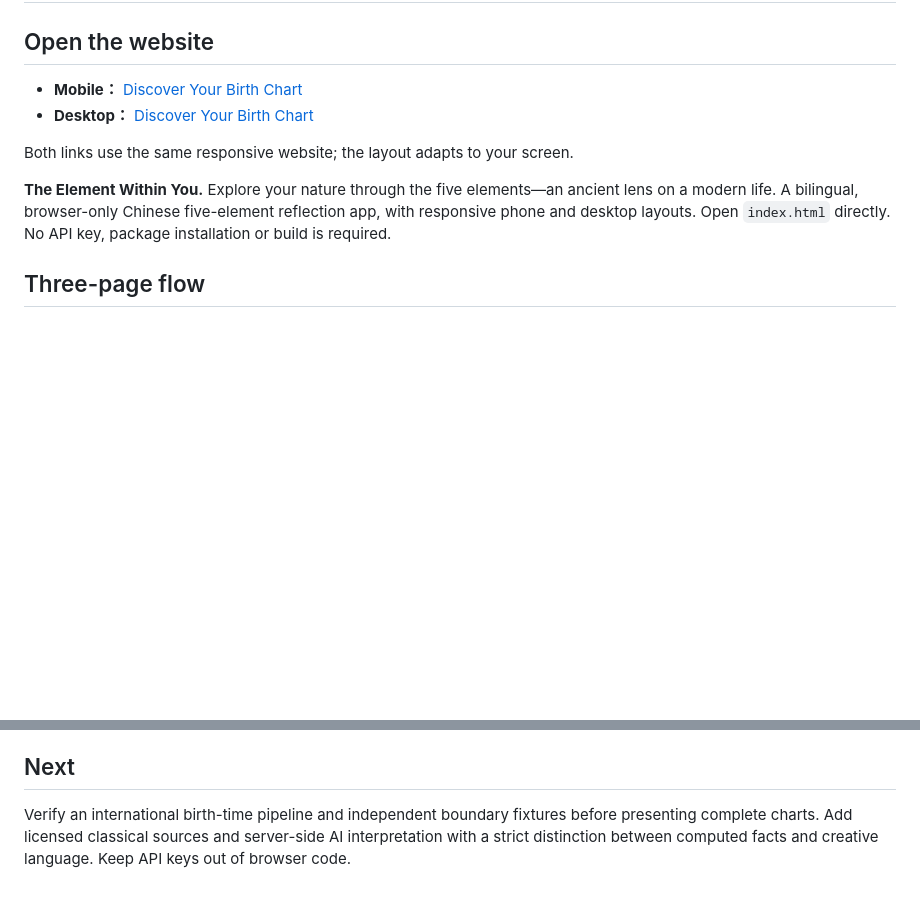
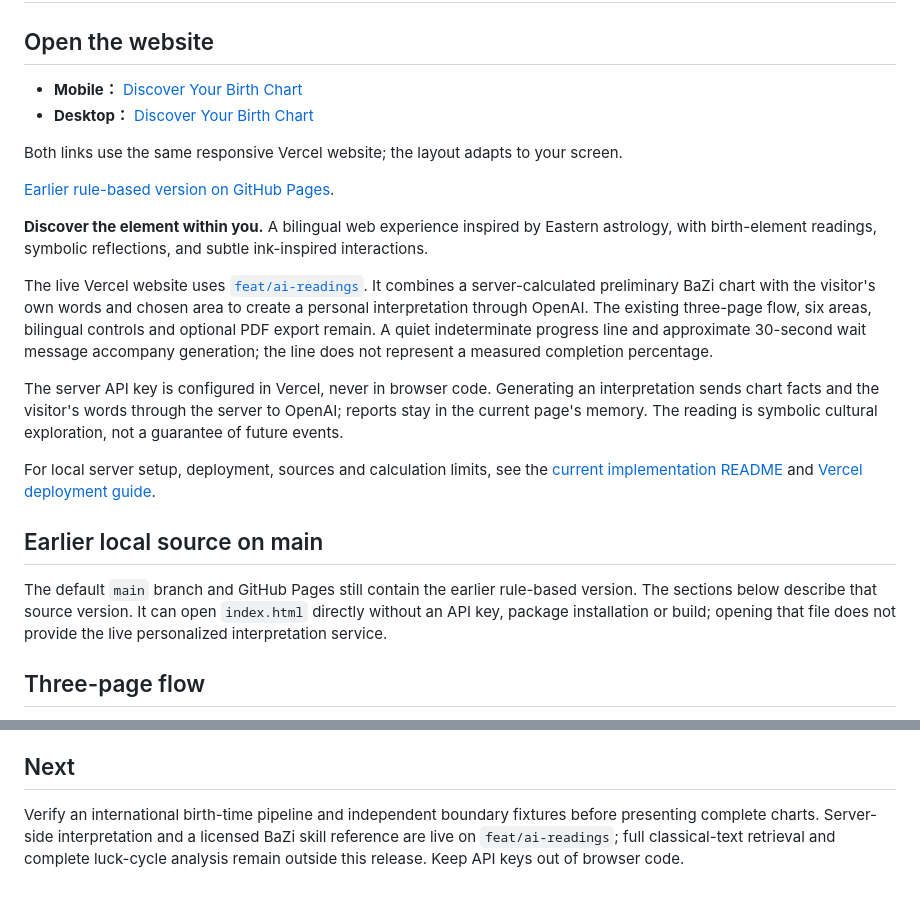
Before and after one commit to EllieZhangy/ming-oracle, a Markdown page: README.md, 2 parts joined by grey strips. Drawn GitHub-style; blank space fills up the shorter version.

Commit message:
Document the live Vercel website and current source versions

```diff
--- a/README.md
+++ b/README.md
@@ -7,7 +7,19 @@
 
-Both links use the same responsive website; the layout adapts to your screen.
+Both links use the same responsive Vercel website; the layout adapts to your screen.
 
-**The Element Within You.** Explore your nature through the five elements—an ancient lens on a modern life. A bilingual, browser-only Chinese five-element reflection app, with responsive phone and desktop layouts. Open `index.html` directly. No API key, package installation or build is required.
+[Earlier rule-based version on GitHub Pages](https://elliezhangy.github.io/ming-oracle/).
+
+**Discover the element within you.** A bilingual web experience inspired by Eastern astrology, with birth-element readings, symbolic reflections, and subtle ink-inspired interactions.
+
+The live Vercel website uses [`feat/ai-readings`](https://github.com/EllieZhangy/ming-oracle/tree/feat/ai-readings). It combines a server-calculated preliminary BaZi chart with the visitor's own words and chosen area to create a personal interpretation through OpenAI. The existing three-page flow, six areas, bilingual controls and optional PDF export remain. A quiet indeterminate progress line and approximate 30-second wait message accompany generation; the line does not represent a measured completion percentage.
+
+The server API key is configured in Vercel, never in browser code. Generating an interpretation sends chart facts and the visitor's words through the server to OpenAI; reports stay in the current page's memory. The reading is symbolic cultural exploration, not a guarantee of future events.
+
+For local server setup, deployment, sources and calculation limits, see the [current implementation README](https://github.com/EllieZhangy/ming-oracle/blob/feat/ai-readings/README.md) and [Vercel deployment guide](https://github.com/EllieZhangy/ming-oracle/blob/feat/ai-readings/docs/DEPLOY.md).
+
+## Earlier local source on main
+
+The default `main` branch and GitHub Pages still contain the earlier rule-based version. The sections below describe that source version. It can open `index.html` directly without an API key, package installation or build; opening that file does not provide the live personalized interpretation service.
 
 ## Three-page flow
 
@@ -50,4 +62,4 @@ Checks cover a published reference chart, midnight / unknown-time cases, date va
 
 ## Next
 
-Verify an international birth-time pipeline and independent boundary fixtures before presenting complete charts. Add licensed classical sources and server-side AI interpretation with a strict distinction between computed facts and creative language. Keep API keys out of browser code.
+Verify an international birth-time pipeline and independent boundary fixtures before presenting complete charts. Server-side interpretation and a licensed BaZi skill reference are live on `feat/ai-readings`; full classical-text retrieval and complete luck-cycle analysis remain outside this release. Keep API keys out of browser code.
```
Also changed, not shown: other parts of README.md (+2 -2 lines).
